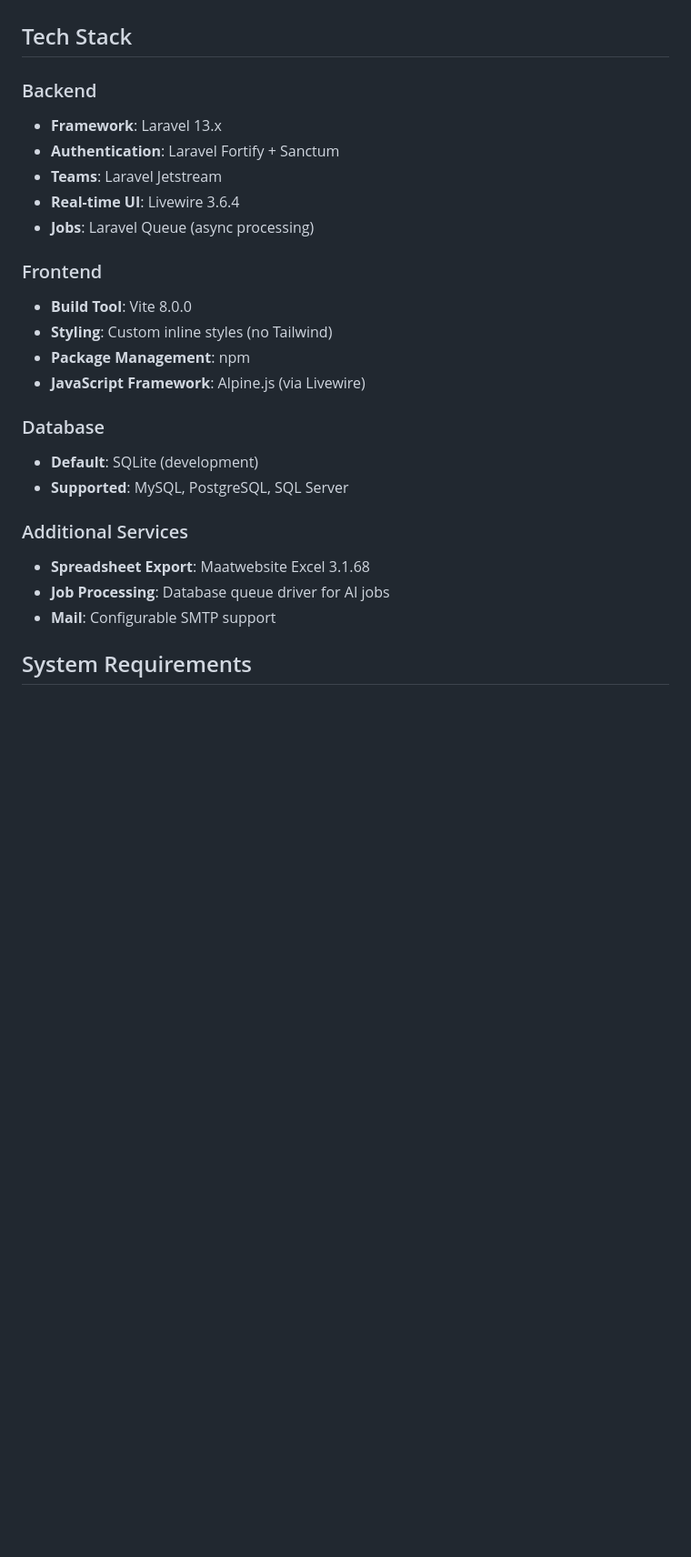
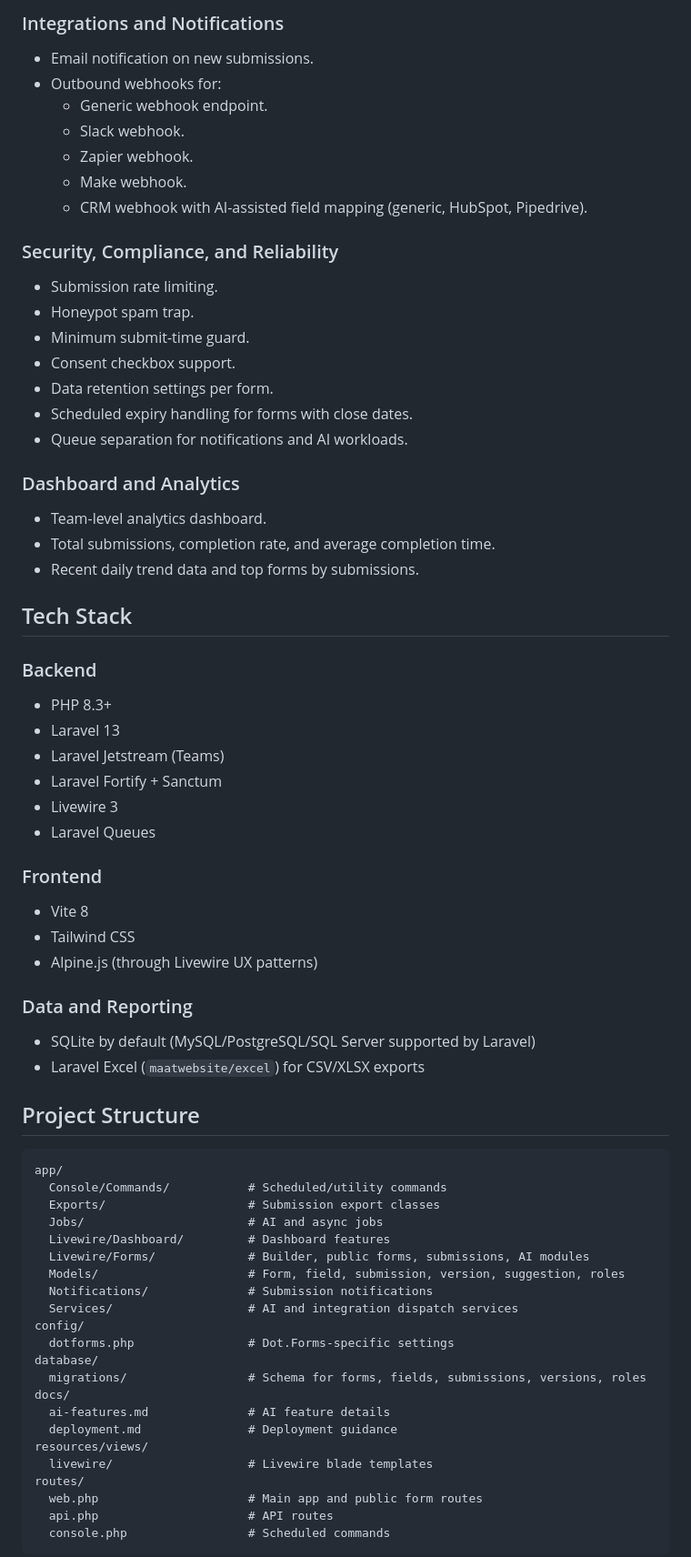
Before and after one commit to sakhileb/Dot.Forms, a Markdown page: README.md, the part around one of its changes. Shown at 91% size. Rendered like a GitHub page; blank space fills up the shorter version.

````diff
--- a/README.md
+++ b/README.md
@@ -47,26 +48,69 @@ Dot.Forms is a comprehensive form management system that enables users to:
+### Integrations and Notifications
+- Email notification on new submissions.
+- Outbound webhooks for:
+  - Generic webhook endpoint.
+  - Slack webhook.
+  - Zapier webhook.
+  - Make webhook.
+  - CRM webhook with AI-assisted field mapping (generic, HubSpot, Pipedrive).
+
+### Security, Compliance, and Reliability
+- Submission rate limiting.
+- Honeypot spam trap.
+- Minimum submit-time guard.
+- Consent checkbox support.
+- Data retention settings per form.
+- Scheduled expiry handling for forms with close dates.
+- Queue separation for notifications and AI workloads.
+
+### Dashboard and Analytics
+- Team-level analytics dashboard.
+- Total submissions, completion rate, and average completion time.
+- Recent daily trend data and top forms by submissions.
 
 ## Tech Stack
 
 ### Backend
-- **Framework**: Laravel 13.x
-- **Authentication**: Laravel Fortify + Sanctum
-- **Teams**: Laravel Jetstream
-- **Real-time UI**: Livewire 3.6.4
-- **Jobs**: Laravel Queue (async processing)
+- PHP 8.3+
+- Laravel 13
+- Laravel Jetstream (Teams)
+- Laravel Fortify + Sanctum
+- Livewire 3
+- Laravel Queues
 
 ### Frontend
-- **Build Tool**: Vite 8.0.0
-- **Styling**: Custom inline styles (no Tailwind)
-- **Package Management**: npm
-- **JavaScript Framework**: Alpine.js (via Livewire)
+- Vite 8
+- Tailwind CSS
+- Alpine.js (through Livewire UX patterns)
 
-### Database
-- **Default**: SQLite (development)
-- **Supported**: MySQL, PostgreSQL, SQL Server
+### Data and Reporting
+- SQLite by default (MySQL/PostgreSQL/SQL Server supported by Laravel)
+- Laravel Excel (`maatwebsite/excel`) for CSV/XLSX exports
 
-### Additional Services
-- **Spreadsheet Export**: Maatwebsite Excel 3.1.68
-- **Job Processing**: Database queue driver for AI jobs
-- **Mail**: Configurable SMTP support
+## Project Structure
 
-## System Requirements
+```text
+app/
+  Console/Commands/           # Scheduled/utility commands
+  Exports/                    # Submission export classes
+  Jobs/                       # AI and async jobs
+  Livewire/Dashboard/         # Dashboard features
+  Livewire/Forms/             # Builder, public forms, submissions, AI modules
+  Models/                     # Form, field, submission, version, suggestion, roles
+  Notifications/              # Submission notifications
+  Services/                   # AI and integration dispatch services
+config/
+  dotforms.php                # Dot.Forms-specific settings
+database/
+  migrations/                 # Schema for forms, fields, submissions, versions, roles
+docs/
+  ai-features.md              # AI feature details
+  deployment.md               # Deployment guidance
+resources/views/
+  livewire/                   # Livewire blade templates
+routes/
+  web.php                     # Main app and public form routes
+  api.php                     # API routes
+  console.php                 # Scheduled commands
+```
+
````
Also changed, not shown: other parts of README.md (+130 -318 lines).
